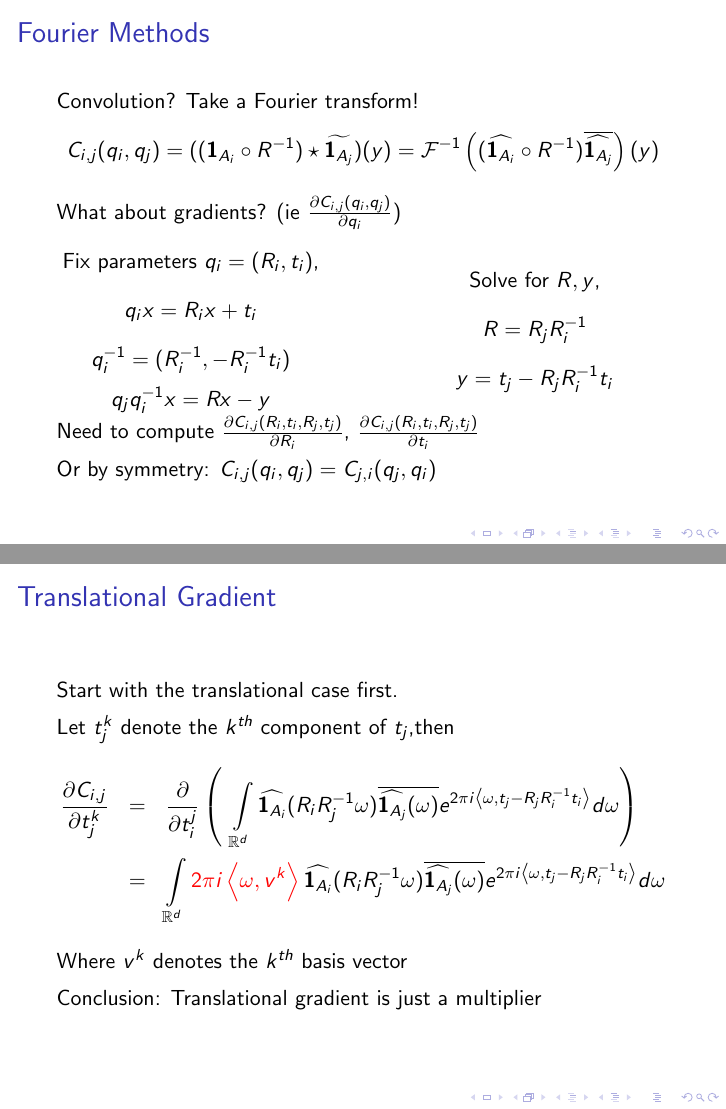
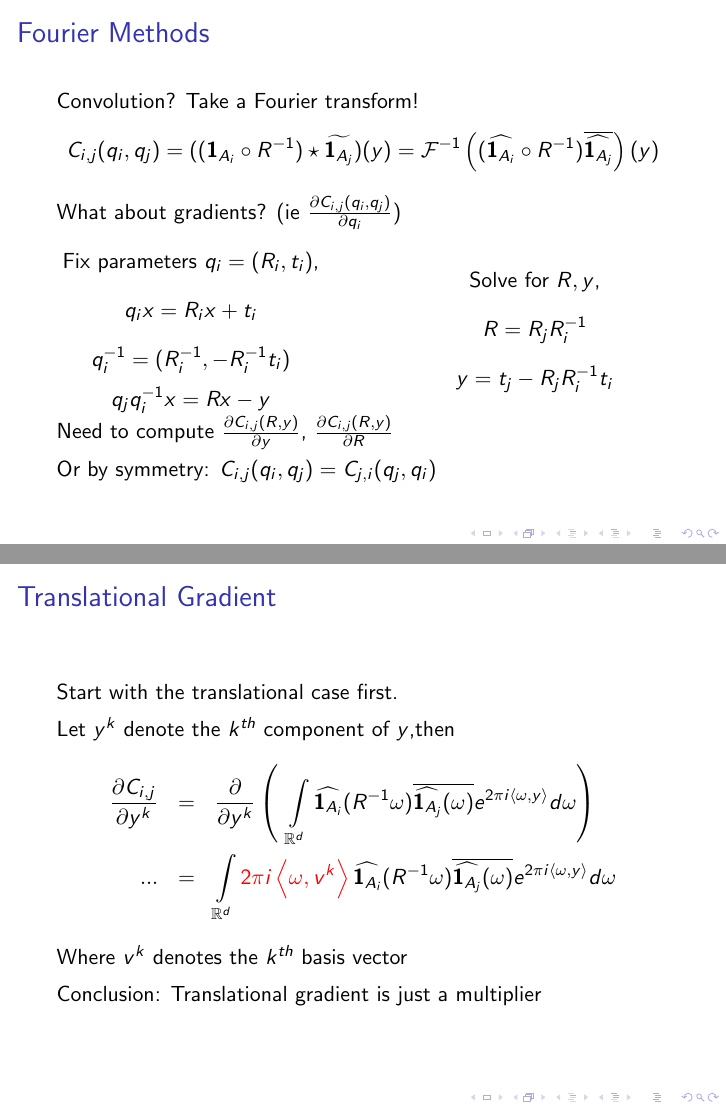
Before and after one commit to js-van/Homework, LaTeX slides (MA715/project/presentation.tex): pages 57 and 61 of 68 before the commit and pages 57 and 61 of 66 after it, joined at a grey line. Compiled offline with pdfLaTeX.

Commit message:
GAH! Finally got that bastard rotation formula down.

```diff
--- a/MA715/project/presentation.tex
+++ b/MA715/project/presentation.tex
@@ -336,7 +336,7 @@ What about gradients? (ie $\frac{\partial C_{i,j}(q_i, q_j)}{\partial q_i}$)
 		}
 \end{columns}
 \pause
-Need to compute $\frac{\partial C_{i,j}(R_i, t_i, R_j, t_j)}{\partial R_i}$, $\frac{\partial C_{i,j}(R_i, t_i, R_j, t_j)}{\partial t_i}$
+Need to compute $\frac{\partial C_{i,j}(R, y)}{\partial y}$, $\frac{\partial C_{i,j}(R, y)}{\partial R}$
 \vskip5pt
 Or by symmetry: $C_{i,j}(q_i, q_j) = C_{j,i}(q_j, q_i)$
 \end{frame}
@@ -345,13 +345,15 @@ Or by symmetry: $C_{i,j}(q_i, q_j) = C_{j,i}(q_j, q_i)$
 \frametitle{Translational Gradient}
 Start with the translational case first.
 \vskip5pt
-Let $t_j^k$ denote the $k^{th}$ component of $t_j$,\pause then
+Let $y^k$ denote the $k^{th}$ component of $y$,\pause then
 \begin{eqnarray*}
-\frac{ \partial C_{i,j} }{ \partial t_j^k }
-& = & \frac{ \partial }{ \partial t_i^j } \left( \:\: \int \limits_{\R^d} \widehat{\ind{A_i}}(R_i R_j^{-1} \omega) \overline{\widehat{\ind{A_j}}(\omega)} e^{2 \pi i \inner{\omega}{t_j - R_j R_i^{-1} t_i}} d \omega  \right ) \\
-\pause & = & \int \limits_{\R^d}
+\frac{ \partial C_{i,j} }{ \partial y^k }
+& = & \frac{ \partial }{ \partial y^k } \left( \:\: \int \limits_{\R^d} \widehat{\ind{A_i}}(R^{-1} \omega) \overline{\widehat{\ind{A_j}}(\omega)} e^{2 \pi i \inner{\omega}{y}} d \omega  \right ) \\
+\pause
+...
+& = & \int \limits_{\R^d}
 \alert<4>{2 \pi i \inner{\omega}{v^k}}
-\widehat{\ind{A_i}}(R_i R_j^{-1} \omega) \overline{\widehat{\ind{A_j}}(\omega)} e^{2 \pi i \inner{\omega}{t_j - R_j R_i^{-1} t_i} } d \omega
+\widehat{\ind{A_i}}(R^{-1} \omega) \overline{\widehat{\ind{A_j}}(\omega)} e^{2 \pi i \inner{\omega}{y} } d \omega
 \end{eqnarray*}
 Where $v^k$ denotes the $k^{th}$ basis vector
 \pause
```
Also changed, not shown: MA715/project/presentation.pdf, MA715/project/presentation.tex (27 more changed lines).
